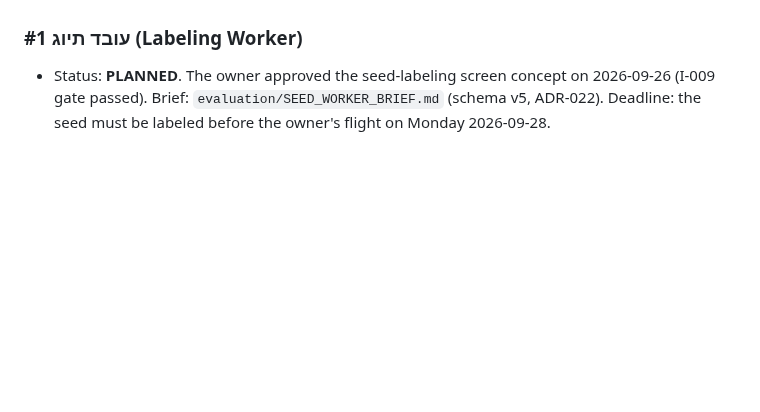
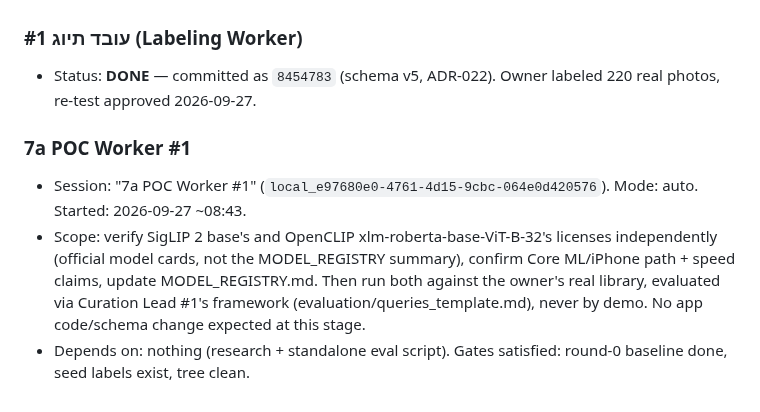
Before and after one commit to idan12333-collab/idananditay, a Markdown page: WORKERS.md, the part around the change. GitHub-like rendering; blank space fills up the shorter version.

Commit message:
PM #2: register 7a POC Worker #1 (active)

```diff
--- a/WORKERS.md
+++ b/WORKERS.md
@@ -156,4 +156,9 @@ The Project Manager is the operational authority and coordination hub. Cloud wor
 - **Who performs the communication:** the owner (relay only).
 
 ### עובד תיוג #1 (Labeling Worker)
-- Status: **PLANNED**. The owner approved the seed-labeling screen concept on 2026-09-26 (I-009 gate passed). Brief: `evaluation/SEED_WORKER_BRIEF.md` (schema v5, ADR-022). Deadline: the seed must be labeled before the owner's flight on Monday 2026-09-28.
+- Status: **DONE** — committed as `8454783` (schema v5, ADR-022). Owner labeled 220 real photos, re-test approved 2026-09-27.
+
+### 7a POC Worker #1
+- Session: "7a POC Worker #1" (`local_e97680e0-4761-4d15-9cbc-064e0d420576`). Mode: auto. Started: 2026-09-27 ~08:43.
+- Scope: verify SigLIP 2 base's and OpenCLIP xlm-roberta-base-ViT-B-32's licenses independently (official model cards, not the MODEL_REGISTRY summary), confirm Core ML/iPhone path + speed claims, update MODEL_REGISTRY.md. Then run both against the owner's real library, evaluated via Curation Lead #1's framework (evaluation/queries_template.md), never by demo. No app code/schema change expected at this stage.
+- Depends on: nothing (research + standalone eval script). Gates satisfied: round-0 baseline done, seed labels exist, tree clean.
```
Also changed, not shown: ACTIVE_WORK.md (+1 -1 lines).
